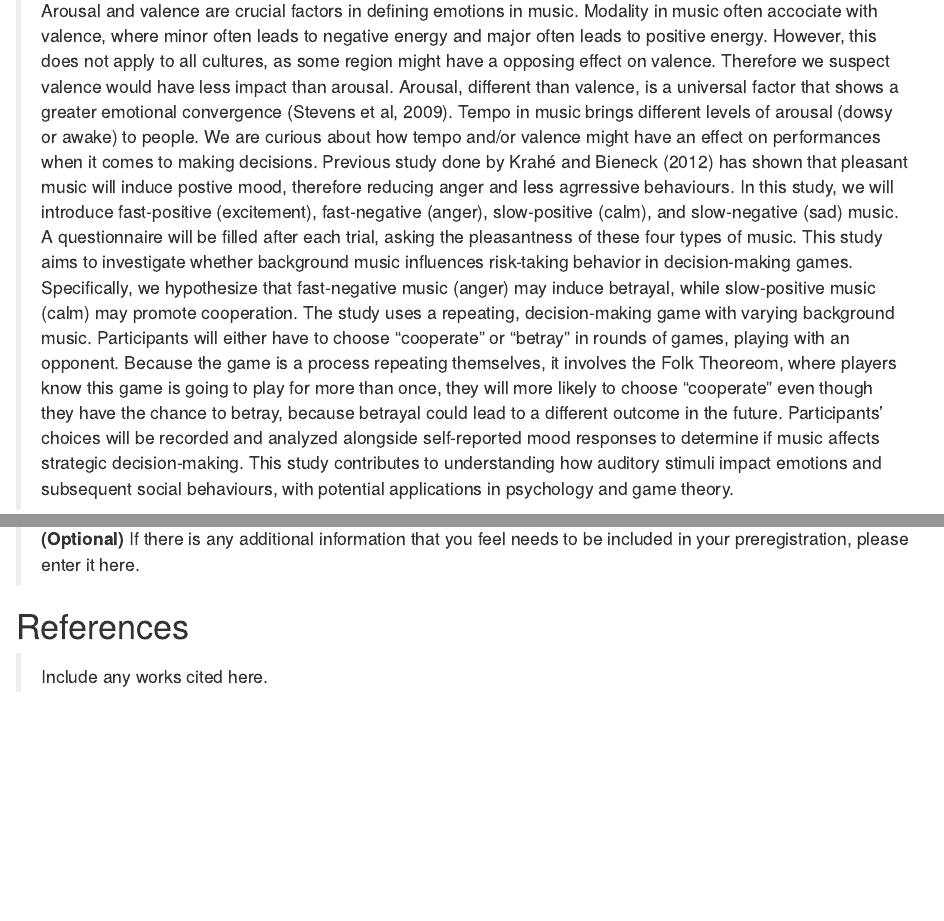
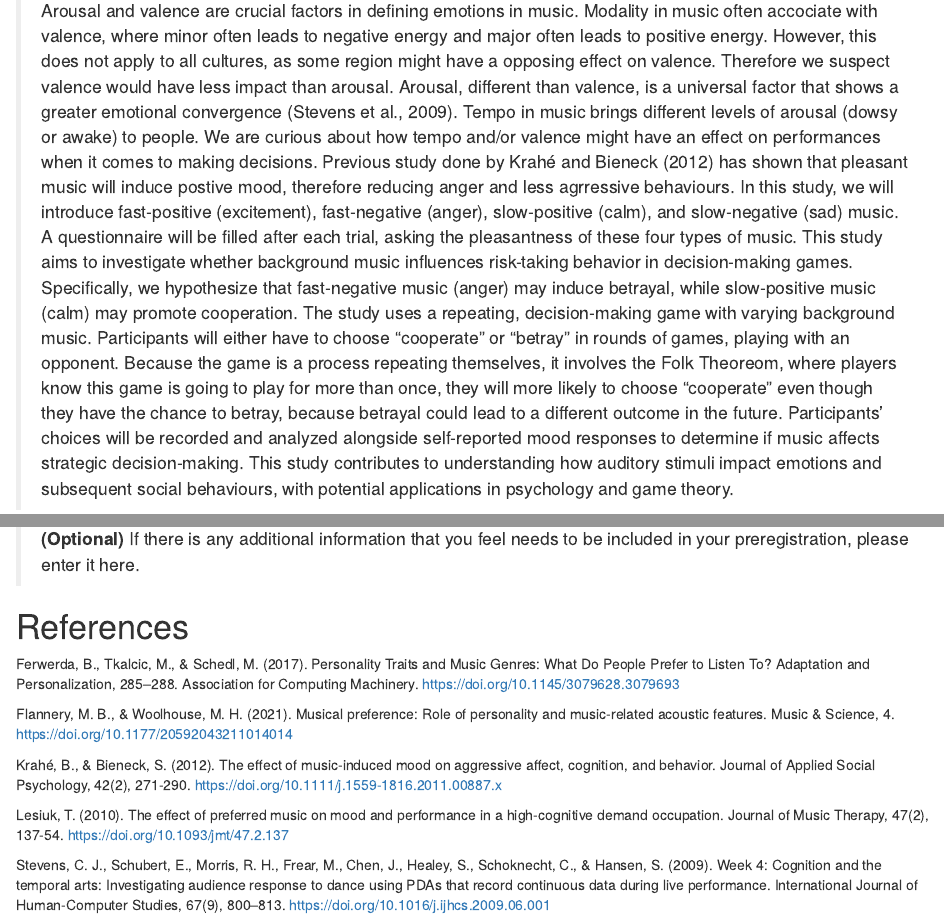
Before and after one commit to Perception-Lab-PNB3EE3/duanEmily, an R Markdown document (Pre-registration/My Pre-Registration.Rmd): the page in a window 1100 px wide, from 530 px down, and a second part further down, joined at a grey line. Rendered offline with R 4.5, knitr and Pandoc, with nearby package versions; a font, style sheet, LaTeX package, included part or bibliography that could not be used is replaced or left out.

Commit message:
Added citations
Not sure if doing it right or not

```diff
--- a/Pre-registration/My Pre-Registration.Rmd
+++ b/Pre-registration/My Pre-Registration.Rmd
@@ -57,7 +57,7 @@ Adapted from [https://osf.io/preprints/metaarxiv/epgjd](https://osf.io/preprints
 
 ## 3. Description
 
-> Arousal and valence are crucial factors in defining emotions in music. Modality in music often accociate with valence, where minor often leads to negative energy and major often leads to positive energy. However, this does not apply to all cultures, as some region might have a opposing effect on valence. Therefore we suspect valence would have less impact than arousal. Arousal, different than valence, is a universal factor that shows a greater emotional convergence (Stevens et al, 2009). Tempo in music brings different levels of arousal (dowsy or awake) to people. We are curious about how tempo and/or valence might have an effect on performances when it comes to making decisions. Previous study done by Krahé and Bieneck (2012) has shown that pleasant music will induce postive mood, therefore reducing anger and less agrressive behaviours. In this study, we will introduce fast-positive (excitement), fast-negative (anger), slow-positive (calm), and slow-negative (sad) music. A questionnaire will be filled after each trial, asking the pleasantness of these four types of music. This study aims to investigate whether background music influences risk-taking behavior in decision-making games. Specifically, we hypothesize that fast-negative music (anger) may induce betrayal, while slow-positive music (calm) may promote cooperation. The study uses a repeating, decision-making game with varying background music. Participants will either have to choose "cooperate" or "betray" in rounds of games, playing with an opponent. Because the game is a process repeating themselves, it involves the Folk Theoreom, where players know this game is going to play for more than once, they will more likely to choose "cooperate" even though they have the chance to betray, because betrayal could lead to a different outcome in the future. Participants' choices will be recorded and analyzed alongside self-reported mood responses to determine if music affects strategic decision-making. This study contributes to understanding how auditory stimuli impact emotions and subsequent social behaviours, with potential applications in psychology and game theory.
+> Arousal and valence are crucial factors in defining emotions in music. Modality in music often accociate with valence, where minor often leads to negative energy and major often leads to positive energy. However, this does not apply to all cultures, as some region might have a opposing effect on valence. Therefore we suspect valence would have less impact than arousal. Arousal, different than valence, is a universal factor that shows a greater emotional convergence (Stevens et al., 2009). Tempo in music brings different levels of arousal (dowsy or awake) to people. We are curious about how tempo and/or valence might have an effect on performances when it comes to making decisions. Previous study done by Krahé and Bieneck (2012) has shown that pleasant music will induce postive mood, therefore reducing anger and less agrressive behaviours. In this study, we will introduce fast-positive (excitement), fast-negative (anger), slow-positive (calm), and slow-negative (sad) music. A questionnaire will be filled after each trial, asking the pleasantness of these four types of music. This study aims to investigate whether background music influences risk-taking behavior in decision-making games. Specifically, we hypothesize that fast-negative music (anger) may induce betrayal, while slow-positive music (calm) may promote cooperation. The study uses a repeating, decision-making game with varying background music. Participants will either have to choose "cooperate" or "betray" in rounds of games, playing with an opponent. Because the game is a process repeating themselves, it involves the Folk Theoreom, where players know this game is going to play for more than once, they will more likely to choose "cooperate" even though they have the chance to betray, because betrayal could lead to a different outcome in the future. Participants' choices will be recorded and analyzed alongside self-reported mood responses to determine if music affects strategic decision-making. This study contributes to understanding how auditory stimuli impact emotions and subsequent social behaviours, with potential applications in psychology and game theory.
 
 ## 4. Hypotheses
 
@@ -232,4 +232,12 @@ fast tempo will be coded as 0, slow tempo will be coded as 1.
 > **(Optional)** If there is any additional information that you feel needs to be included in your preregistration, please enter it here.
 
 # References
-> Include any works cited here.
+Ferwerda, B., Tkalcic, M., & Schedl, M. (2017). Personality Traits and Music Genres: What Do People Prefer to Listen To? Adaptation and Personalization, 285–288. Association for Computing Machinery. https://doi.org/10.1145/3079628.3079693
+
+Flannery, M. B., & Woolhouse, M. H. (2021). Musical preference: Role of personality and music-related acoustic features. Music & Science, 4. https://doi.org/10.1177/20592043211014014
+
+Krahé, B., & Bieneck, S. (2012). The effect of music-induced mood on aggressive affect, cognition, and behavior. Journal of Applied Social Psychology, 42(2), 271-290. https://doi.org/10.1111/j.1559-1816.2011.00887.x
+
+Lesiuk, T. (2010). The effect of preferred music on mood and performance in a high-cognitive demand occupation. Journal of Music Therapy, 47(2), 137-54. https://doi.org/10.1093/jmt/47.2.137
+
+Stevens, C. J., Schubert, E., Morris, R. H., Frear, M., Chen, J., Healey, S., Schoknecht, C., & Hansen, S. (2009). Week 4: Cognition and the temporal arts: Investigating audience response to dance using PDAs that record continuous data during live performance. International Journal of Human-Computer Studies, 67(9), 800–813. https://doi.org/10.1016/j.ijhcs.2009.06.001
```
